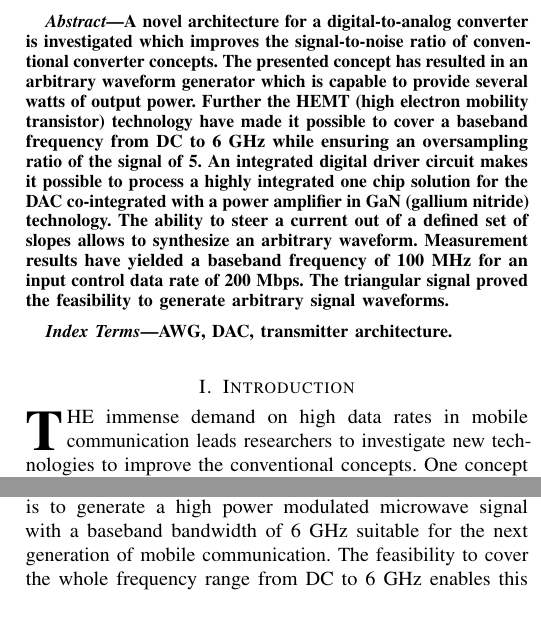
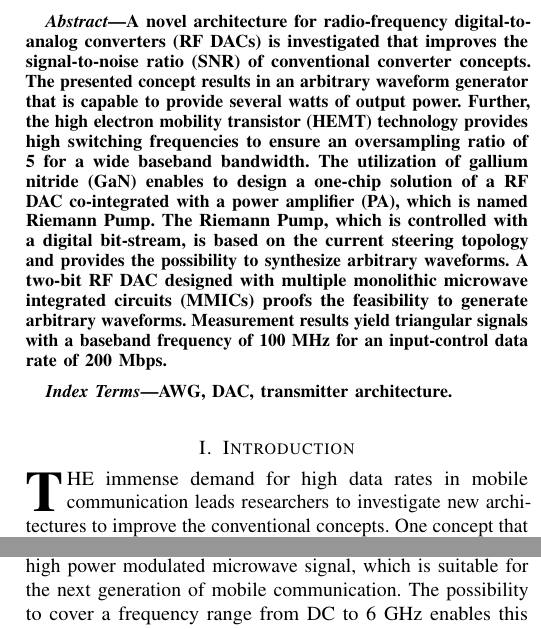
Before and after one commit to Vice88/MWCL, a LaTeX paper (mwcl_riemann_pump_main.tex): two parts of the columns of page 1 of 3, joined at a grey line, cut so that both start at the same text. Compiled offline with pdfLaTeX.

Commit message:
'autosaved_laptop'

```diff
--- a/mwcl_riemann_pump_main.tex
+++ b/mwcl_riemann_pump_main.tex
@@ -121,14 +135,18 @@
 
 \begin{abstract}
 %
-A novel architecture for a digital-to-analog converter is investigated which improves the signal-to-noise ratio of conventional converter concepts.
-The presented concept has resulted in an arbitrary waveform generator which is capable to provide several watts of output power.
-Further the HEMT (high electron mobility transistor) technology have made it possible to cover a baseband frequency from DC to 6 GHz while ensuring an oversampling ratio of the signal of 5.
-An integrated digital driver circuit makes it possible to process a highly integrated one chip solution for the DAC co-integrated with a power amplifier in GaN (gallium nitride) technology.
+A novel architecture for \glspl{rfdac} is investigated that improves the \gls{snr} of conventional converter concepts.
+The presented concept results in an arbitrary waveform generator that is capable to provide several watts of output power.
+Further, the \gls{hemt} technology provides high switching frequencies to ensure an oversampling ratio of 5 for a wide baseband bandwidth. %signal.
+%to cover a wide baseband signal.
+% to cover a baseband frequency from DC to 6 GHz while ensuring an oversampling ratio of the signal of 5.
+The utilization of \gls{gan} enables to design a one-chip solution of a \gls{rfdac} co-integrated with a \gls{pa}, which is named Riemann Pump.
+%An integrated digital driver circuit makes it possible to process a highly integrated one chip solution for the DAC co-integrated with a power amplifier in GaN (gallium nitride) technology.
 %The presented demonstrator has yielded baseband frequencies in the range of several hundred MHz.
-The ability to steer a current out of a defined set of slopes allows to synthesize an arbitrary waveform.
-Measurement results have yielded a baseband frequency of 100 MHz for an input control data rate of 200 Mbps.
-The triangular signal proved the feasibility to generate arbitrary signal waveforms.
+The Riemann Pump, which is controlled with a digital bit-stream, is based on the current steering topology and provides the possibility to synthesize arbitrary waveforms.
+A two-bit \gls{rfdac} designed with multiple \glspl{mmic} proofs the feasibility to generate arbitrary waveforms.
+Measurement results yield triangular signals with a baseband frequency of 100 MHz for an input-control data rate of 200 Mbps.
+
 %brandnew concept and integration of a push pull stage for high power applications.
 %novel circuit design regarding concept.
 %intelligent assembly for signal lines, also thermal transfer is improved considered.
@@ -151,14 +169,11 @@ The triangular signal proved the feasibility to generate arbitrary signal wavefo
 %
 \section{Introduction}
 \label{sec:introduction}
-\IEEEPARstart{T}{he} immense demand on high data rates in mobile communication leads researchers to investigate new technologies to improve the conventional concepts.
-One concept which improves the performance is the Riemann Pump \cite{VeyracRivetDevalEtAl2014}.
-The aim to develop a Riemann Pump in GaN technology is to generate a high power modulated microwave signal with a baseband bandwidth of 6 GHz suitable for the next generation of mobile communication.
-The feasibility to cover the whole frequency range from DC to 6 GHz enables this architecture to operate with all common mobile communication standards.
-Due to the fact that the sum of several signals of the common mobile communication standard can be generated, a concurrent transmitter is built which will increases the data rate.
+\IEEEPARstart{T}{he} immense demand for high data rates in mobile communication leads researchers to investigate new architectures to improve the conventional concepts.
+One concept that improves the performance is the Riemann Pump \cite{VeyracRivetDevalEtAl2014}.
+The aim to develop a Riemann Pump in \gls{gan} technology is to generate a high power modulated microwave signal, which is suitable for the next generation of mobile communication.
+The possibility to cover a frequency range from DC to 6 GHz enables this architecture to operate with all common mobile communication standards.
+%Due to the fact that the sum of several signals of the common mobile communication standard can be generated, a concurrent transmitter is built which will increases the data rate.
 %The possibility to generate any modulated RF signal leads to a much higher data rate as with conventional concepts of RF-FE.
 %This idea is based on software defined radios.
 %In fact of the summation of different signals enables this technique to concurrent transmit different signals and hence increase the data rate.
-The advantage of GaN is to switch high powers with high frequencies as conventional CMOS switches are limited in power.
-As the power consumption of GaN HEMTs exceeds the limits for mobile devices the presented architecture is suitable for base station transmitters.\\
-This paper presents the first ever built demonstrator in GaN technology with measurement results which verified the concept of a multi bit charge pump.
@@ -167,25 +192,18 @@ A challenging task was to ensure the proper switching of a push pull stage only
+\begin{align}
+  \textit{SNR}_{\text{dB}} \approx 6.02N + 9.03r - 7.78 + 10 \log \left(1- \frac{1}{2^{N-1}} + \frac{1}{2^{2N}}\right)
+    \label{eq:snr_riemannconversion}
+\end{align}
+%
+The factor $N$ represents the number of bits used for the resolution, while $r$ is the binary logarithm of the \gls{osr}.
+%is the exponent of the \gls{osr} which is defined as  = 2^r.
+% $SNR = 6,02N + 3,01r + 1,76$ while the Riemann conversion yields $SNR = 6,02N + 9,03r - 7,78 + 10log(1- \frac{1}{2^{N-1}} + \frac{1}{2^{2N}})$ \cite{VeyracRivetDevalEtAl2016}.
+\\A challenging task was to ensure the proper switching of a push-pull stage only consisting of depletion-mode n-doped transistors.
 A proper digital driver circuit is investigated to allow a proper switching of the HEMT which source potential is not fixed to ground potential rather changing the potential.
 %This realized push-pull configuration in GaN technology is the first ever realized, to the best of the authors knowledge.
 %The Riemann Pump is able to generate arbitrary signal waveforms to synthesize any modulated rf signal.
 %With the co-integration of the digital-to-analog converter with a power amplifier in GaN technology, further external RF front end components are not necessary.
 As the GaN HEMTs are able to switch with a frequency of 30 GHz this results in a synthesized baseband signal frequency of 6 GHz while ensuring an oversampling of 5.
-Further the SNR of this new architecture is improved in comparison to conventional PCM converter.
-%Common concepts and hardware topology as CMOS are limited in switching frequency or in the power.
-%The technology of high electron mobility transistors in GaN enables a switching frequency of 30 GHz which can synthesize signals of 6 GHz baseband frequency with an oversampling of 5.
-%Synthesizing arbitrary signals with a bandwidth of 5 GHz enables to cover the common mobile communication standards.
-%This is the idea of software defined radio, where it is to bring the digital domain as close as possible to the analog.
-An oversampled PCM converter improves the SNR by 5 to 7 dB for every one bit increase of resolution while the Riemann conversion improves it by 5 to 10 dB.
-Every doubling of the oversampling ratio improves the SNR of a PCM converter by 3 dB while the Riemann conversion improves it by 9dB.
-The mathematical approximation which is the basis of the Riemman Pump is given in Equation \ref{eq:snr_riemannconversion}.
-For further details on this approximation and the derivation see \cite{VeyracRivetDevalEtAl2016}.
-%
-\begin{align}
-  SNR_{dB} \approx 6,02N + 9,03r - 7,78 + 10log(1- \frac{1}{2^{N-1}} + \frac{1}{2^{2N}})
-    \label{eq:snr_riemannconversion}
-\end{align}
-%
-The factor N is for the number of bits used for the resolution, while r is the exponent of the oversampling ratio which is defined as $OSR = 2^r$.
-% $SNR = 6,02N + 3,01r + 1,76$ while the Riemann conversion yields $SNR = 6,02N + 9,03r - 7,78 + 10log(1- \frac{1}{2^{N-1}} + \frac{1}{2^{2N}})$ \cite{VeyracRivetDevalEtAl2016}.
+\\This paper presents the first realization of a Riemann Pump in \gls{gan} technology with measurement results that verify the concept.
 
 %
 %
```
Also changed, not shown: mwcl_riemann_pump_main.tex (48 more changed lines).
